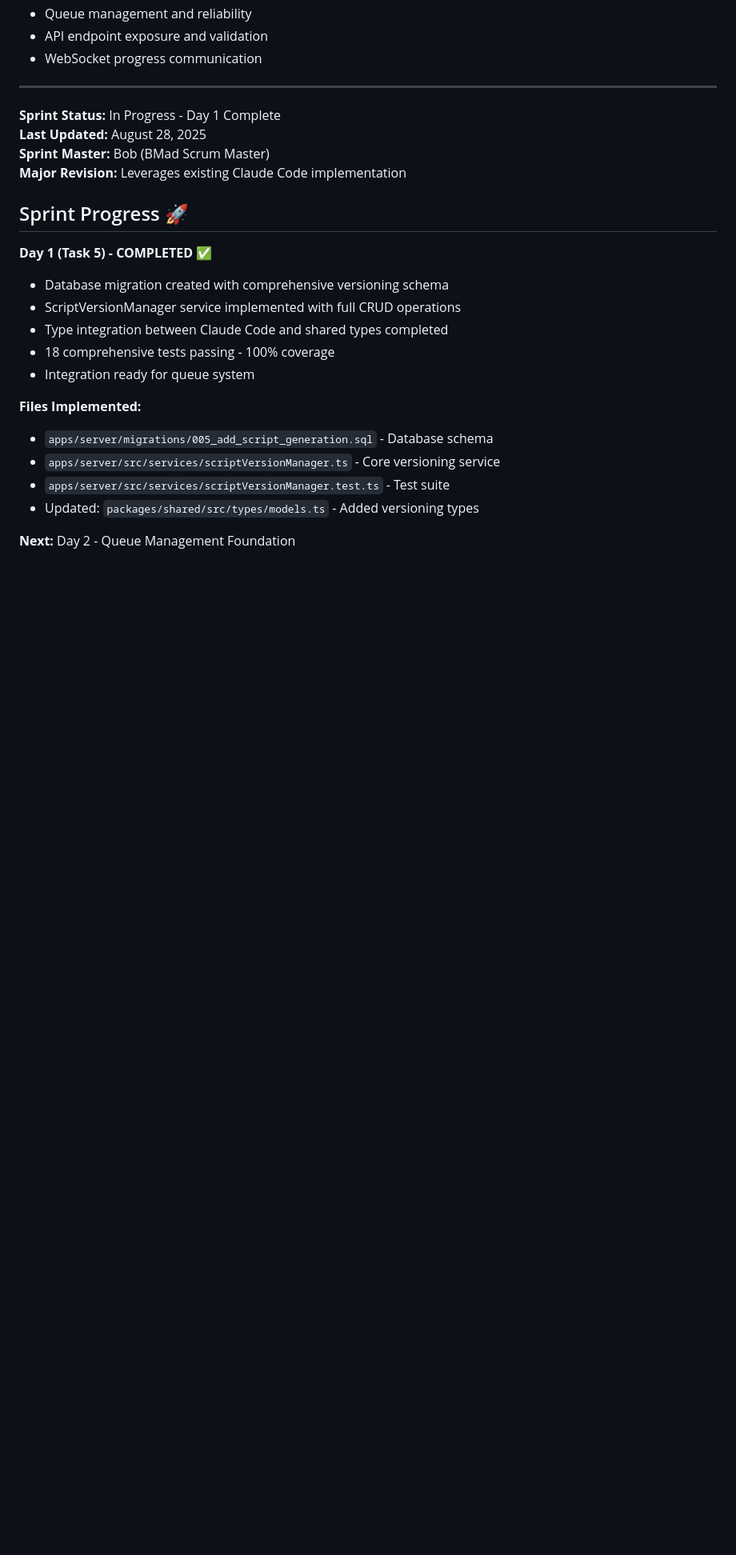
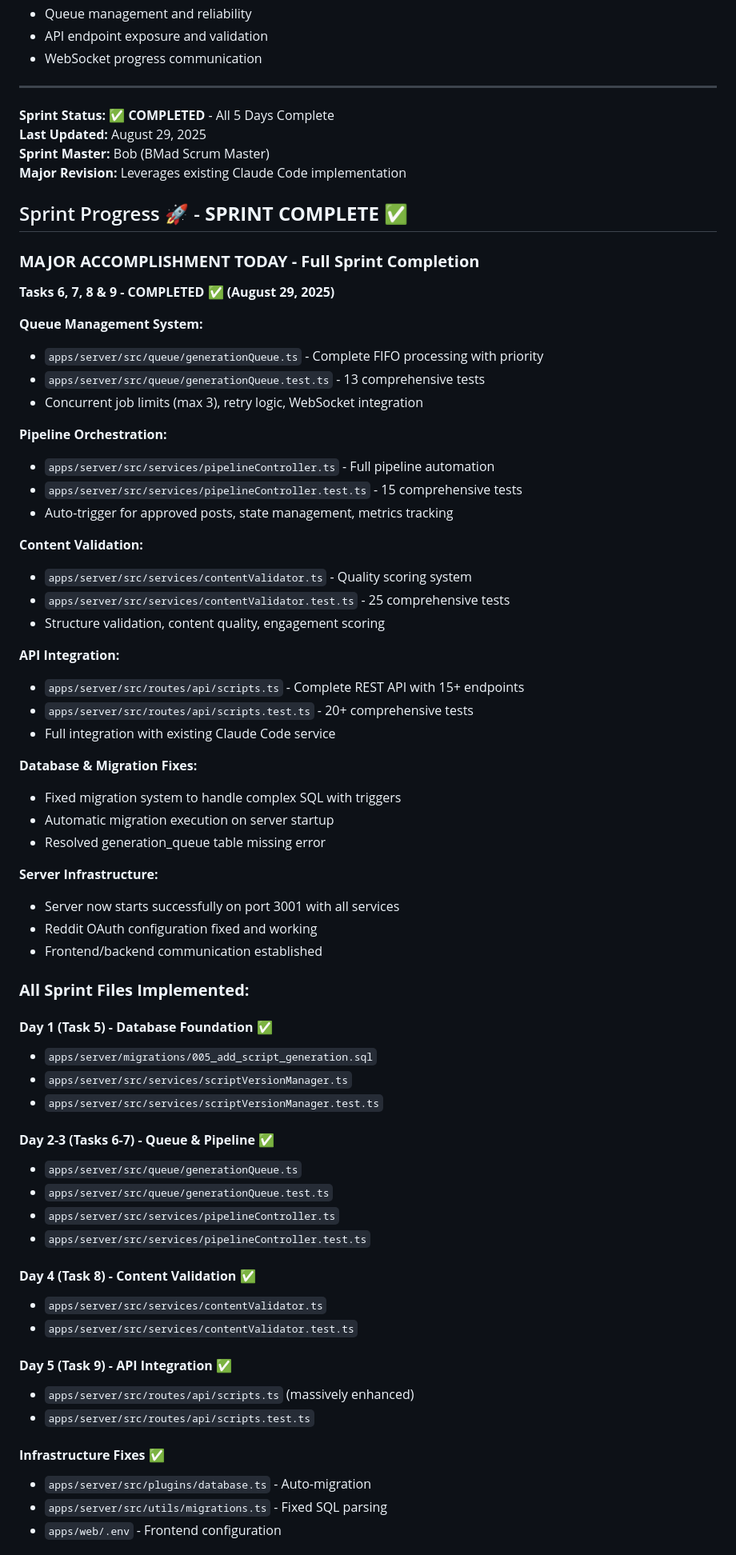
Before and after one commit to anhnt271089/reddit_video_automation, a Markdown page: docs/sprints/sprint-002-script-generation-pipeline-revised.md, the part around one of its changes. Shown at 80% size. GitHub-like rendering; blank space fills up the shorter version.

```diff
--- a/docs/sprints/sprint-002-script-generation-pipeline-revised.md
+++ b/docs/sprints/sprint-002-script-generation-pipeline-revised.md
@@ -198,26 +198,81 @@ apps/server/src/
 
 ---
 
-**Sprint Status:** In Progress - Day 1 Complete
-**Last Updated:** August 28, 2025
+**Sprint Status:** ✅ **COMPLETED** - All 5 Days Complete
+**Last Updated:** August 29, 2025
 **Sprint Master:** Bob (BMad Scrum Master)
 **Major Revision:** Leverages existing Claude Code implementation
 
-## Sprint Progress 🚀
+## Sprint Progress 🚀 - **SPRINT COMPLETE** ✅
 
-**Day 1 (Task 5) - COMPLETED ✅**
+### **MAJOR ACCOMPLISHMENT TODAY - Full Sprint Completion**
 
-- Database migration created with comprehensive versioning schema
-- ScriptVersionManager service implemented with full CRUD operations
-- Type integration between Claude Code and shared types completed
-- 18 comprehensive tests passing - 100% coverage
-- Integration ready for queue system
+**Tasks 6, 7, 8 & 9 - COMPLETED ✅ (August 29, 2025)**
 
-**Files Implemented:**
+**Queue Management System:**
 
-- `apps/server/migrations/005_add_script_generation.sql` - Database schema
-- `apps/server/src/services/scriptVersionManager.ts` - Core versioning service
-- `apps/server/src/services/scriptVersionManager.test.ts` - Test suite
-- Updated: `packages/shared/src/types/models.ts` - Added versioning types
+- `apps/server/src/queue/generationQueue.ts` - Complete FIFO processing with priority
+- `apps/server/src/queue/generationQueue.test.ts` - 13 comprehensive tests
+- Concurrent job limits (max 3), retry logic, WebSocket integration
 
-**Next:** Day 2 - Queue Management Foundation
+**Pipeline Orchestration:**
+
+- `apps/server/src/services/pipelineController.ts` - Full pipeline automation
+- `apps/server/src/services/pipelineController.test.ts` - 15 comprehensive tests
+- Auto-trigger for approved posts, state management, metrics tracking
+
+**Content Validation:**
+
+- `apps/server/src/services/contentValidator.ts` - Quality scoring system
+- `apps/server/src/services/contentValidator.test.ts` - 25 comprehensive tests
+- Structure validation, content quality, engagement scoring
+
+**API Integration:**
+
+- `apps/server/src/routes/api/scripts.ts` - Complete REST API with 15+ endpoints
+- `apps/server/src/routes/api/scripts.test.ts` - 20+ comprehensive tests
+- Full integration with existing Claude Code service
+
+**Database & Migration Fixes:**
+
+- Fixed migration system to handle complex SQL with triggers
+- Automatic migration execution on server startup
+- Resolved generation_queue table missing error
+
+**Server Infrastructure:**
+
+- Server now starts successfully on port 3001 with all services
+- Reddit OAuth configuration fixed and working
+- Frontend/backend communication established
+
+### **All Sprint Files Implemented:**
+
+#### **Day 1 (Task 5) - Database Foundation ✅**
+
+- `apps/server/migrations/005_add_script_generation.sql`
+- `apps/server/src/services/scriptVersionManager.ts`
+- `apps/server/src/services/scriptVersionManager.test.ts`
+
+#### **Day 2-3 (Tasks 6-7) - Queue & Pipeline ✅**
+
+- `apps/server/src/queue/generationQueue.ts`
+- `apps/server/src/queue/generationQueue.test.ts`
+- `apps/server/src/services/pipelineController.ts`
+- `apps/server/src/services/pipelineController.test.ts`
+
+#### **Day 4 (Task 8) - Content Validation ✅**
+
+- `apps/server/src/services/contentValidator.ts`
+- `apps/server/src/services/contentValidator.test.ts`
+
+#### **Day 5 (Task 9) - API Integration ✅**
+
+- `apps/server/src/routes/api/scripts.ts` (massively enhanced)
+- `apps/server/src/routes/api/scripts.test.ts`
+
+#### **Infrastructure Fixes ✅**
+
+- `apps/server/src/plugins/database.ts` - Auto-migration
+- `apps/server/src/utils/migrations.ts` - Fixed SQL parsing
+- `apps/web/.env` - Frontend configuration
+
```
Also changed, not shown: other parts of docs/sprints/sprint-002-script-generation-pipeline-revised.md (+43 -31 lines).
